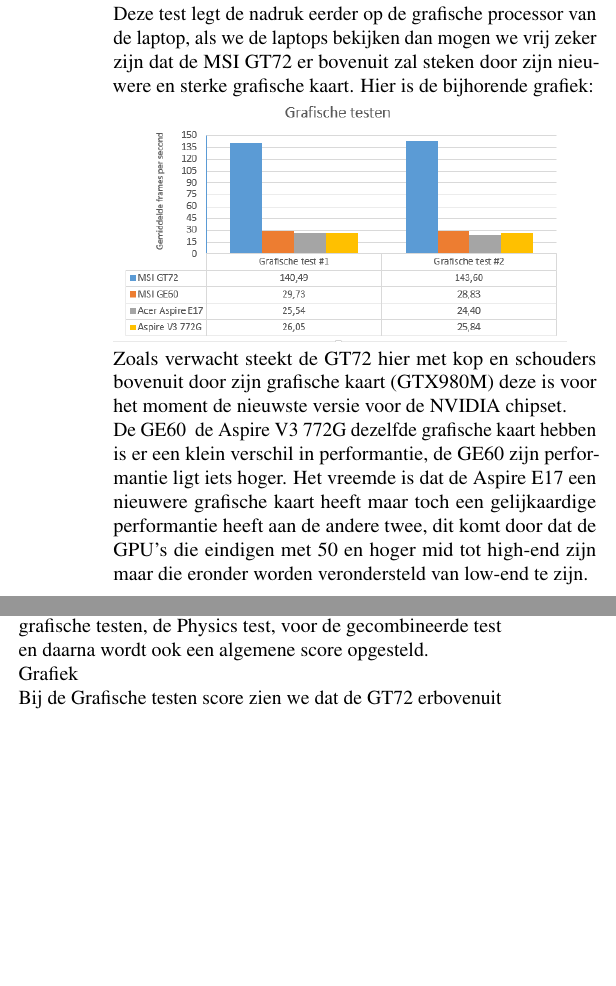
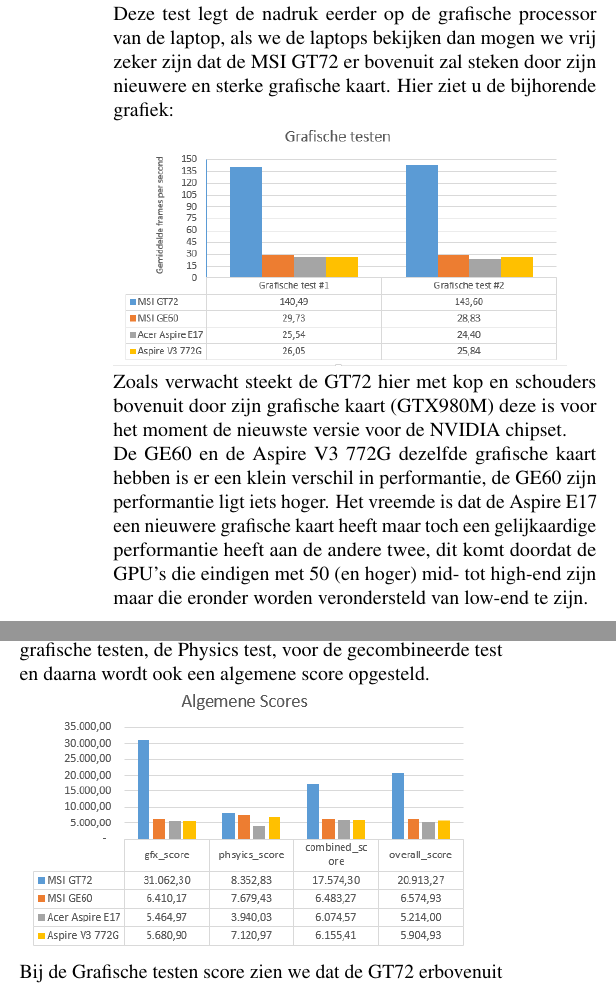
Before and after one commit to BrianPinsard/ozt-2a1, a LaTeX document (benchmark_opdracht/empirisch_onderzoek_2A1.tex, which reads benchmark_opdracht/lokaal.tex): two parts of the columns of page 3 of 4, joined at a grey line, cut so that both start at the same text, the shorter picture padded with empty space. Compiled offline with pdfLaTeX; a missing bibliography style is replaced by a similar one.

Commit message:
zou hopelijk goed genoeg moeten zijn

```diff
--- a/benchmark_opdracht/lokaal.tex
+++ b/benchmark_opdracht/lokaal.tex
@@ -2,11 +2,11 @@
 
 \subsection{Grafische testen}
 
-Deze test legt de nadruk eerder op de grafische processor van de laptop, als we de laptops bekijken dan mogen we vrij zeker zijn dat de MSI GT72 er bovenuit zal steken door zijn nieuwere en sterke grafische kaart. Hier is de bijhorende grafiek: \\
+Deze test legt de nadruk eerder op de grafische processor van de laptop, als we de laptops bekijken dan mogen we vrij zeker zijn dat de MSI GT72 er bovenuit zal steken door zijn nieuwere en sterke grafische kaart. Hier ziet u de bijhorende grafiek: \\
 \includegraphics[width=8cm]{grafische}\\
 Zoals verwacht steekt de GT72 hier met kop en schouders bovenuit door zijn grafische kaart (GTX980M) deze is voor het moment de nieuwste versie voor de NVIDIA chipset.\\
-De GE60 & de Aspire V3 772G dezelfde grafische kaart hebben is er een klein verschil in performantie, de GE60 zijn performantie ligt iets hoger.
-Het vreemde is dat de Aspire E17 een nieuwere grafische kaart heeft maar toch een gelijkaardige performantie heeft aan de andere twee, dit komt door dat de GPU's die eindigen met 50 en hoger mid tot high-end zijn maar die eronder worden verondersteld van low-end te zijn.
+De GE60 en de Aspire V3 772G dezelfde grafische kaart hebben is er een klein verschil in performantie, de GE60 zijn performantie ligt iets hoger.
+Het vreemde is dat de Aspire E17 een nieuwere grafische kaart heeft maar toch een gelijkaardige performantie heeft aan de andere twee, dit komt doordat de GPU's die eindigen met 50 (en hoger) mid- tot high-end zijn maar die eronder worden verondersteld van low-end te zijn.
 
 \subsection{Physics test}
 
@@ -19,7 +19,7 @@
 
 \subsection{Scores}
 Op het einde  van de testen maakt Skydiver een score voor de grafische testen, de Physics test, voor de gecombineerde test en daarna wordt ook een algemene score opgesteld. \\
-Grafiek\\
+\includegraphics[width=8cm]{algemeen}\\
 Bij de Grafische testen score zien we dat de GT72 erbovenuit steekt, dat de GE60 en de Aspire V3 ongeveer gelijkzitten en dat de Aspire E17 iets onder de scores van de GE60 en de Aspire V3 ligt.
 Bij de Physics score zien we dat de GT72, GE60 en de Aspire V3 een gelijkaardige score hebben terwijl de Aspire E17 de helft van hun scores heeft.
 Bij de gecombineerde score (Physics Test level 3 + grafische testen) zien we dan dat de GE60 en de twee Aspires samen liggen en de GT72 de score van hun verdrievoudigt.
```
Also changed, not shown: benchmark_opdracht/algemeen.PNG (added), benchmark_opdracht/empirisch_onderzoek_2A1.pdf, 1 other file.
